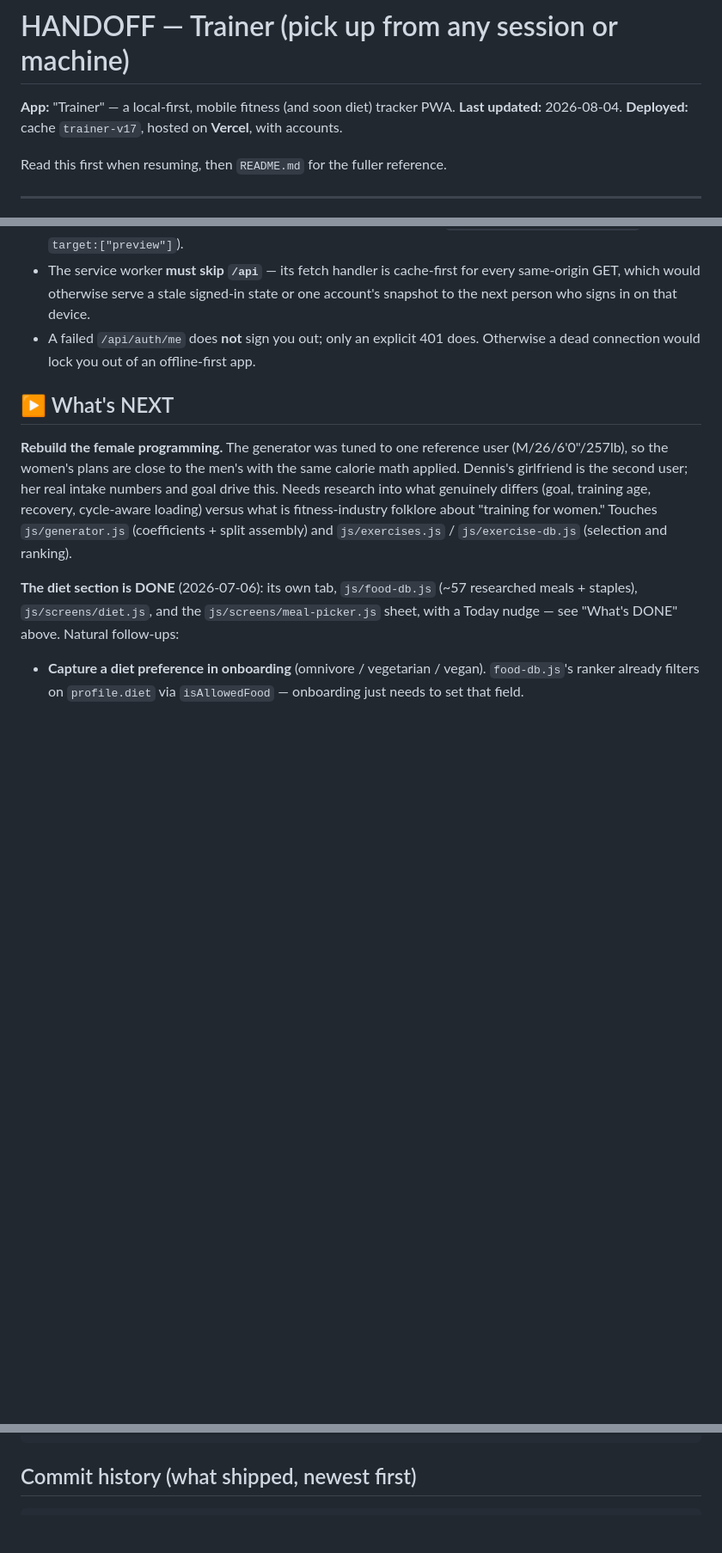
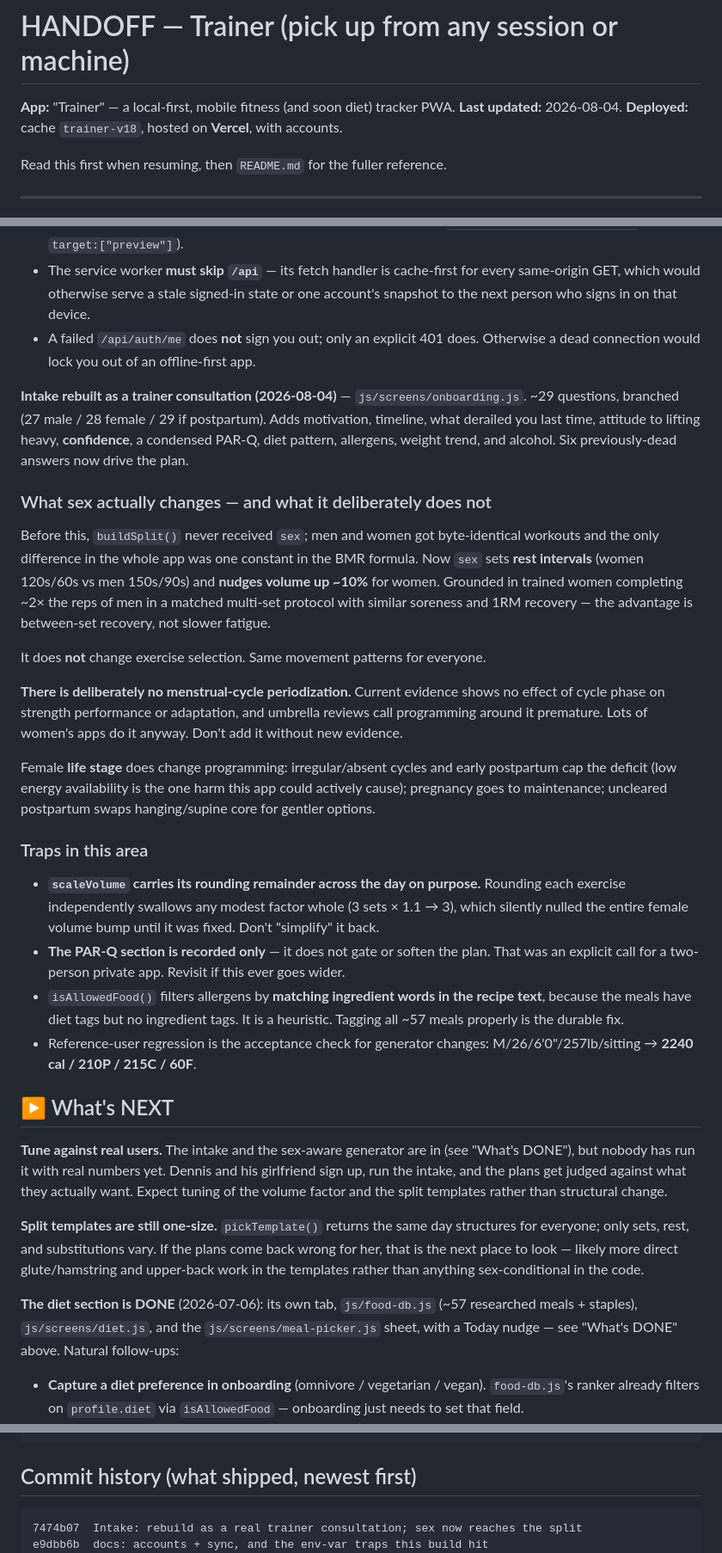
Before and after one commit to DennisR2828/trainer, a Markdown page: HANDOFF.md, 3 parts joined by grey strips. Shown at 86% size. GitHub-like rendering; blank space fills up the shorter version.

Commit message:
docs: the intake rebuild, and the traps around it
Records what sex does and does not change in the generator, why there is
no cycle-phase periodization, and the two things most likely to be
"simplified" back into bugs: scaleVolume's carried rounding remainder,
and the fact that the PAR-Q section is recorded-only by choice.

Co-Authored-By: Claude Opus 5 <noreply@anthropic.com>

````diff
--- a/HANDOFF.md
+++ b/HANDOFF.md
@@ -1,7 +1,7 @@
 # HANDOFF — Trainer (pick up from any session or machine)
 
 **App:** "Trainer" — a local-first, mobile fitness (and soon diet) tracker PWA.
-**Last updated:** 2026-08-04. **Deployed:** cache `trainer-v17`, hosted on **Vercel**, with accounts.
+**Last updated:** 2026-08-04. **Deployed:** cache `trainer-v18`, hosted on **Vercel**, with accounts.
 
 Read this first when resuming, then `README.md` for the fuller reference.
 
@@ -192,14 +192,51 @@ own database (`trainer-u-<userId>`), so two people can share a phone.
 - A failed `/api/auth/me` does **not** sign you out; only an explicit 401 does. Otherwise a dead
   connection would lock you out of an offline-first app.
 
+**Intake rebuilt as a trainer consultation (2026-08-04)** — `js/screens/onboarding.js`. ~29 questions,
+branched (27 male / 28 female / 29 if postpartum). Adds motivation, timeline, what derailed you last
+time, attitude to lifting heavy, **confidence**, a condensed PAR-Q, diet pattern, allergens, weight
+trend, and alcohol. Six previously-dead answers now drive the plan.
+
+### What sex actually changes — and what it deliberately does not
+Before this, `buildSplit()` never received `sex`; men and women got byte-identical workouts and the
+only difference in the whole app was one constant in the BMR formula. Now `sex` sets **rest
+intervals** (women 120s/60s vs men 150s/90s) and **nudges volume up ~10%** for women. Grounded in
+trained women completing ~2× the reps of men in a matched multi-set protocol with similar soreness
+and 1RM recovery — the advantage is between-set recovery, not slower fatigue.
+
+It does **not** change exercise selection. Same movement patterns for everyone.
+
+**There is deliberately no menstrual-cycle periodization.** Current evidence shows no effect of cycle
+phase on strength performance or adaptation, and umbrella reviews call programming around it
+premature. Lots of women's apps do it anyway. Don't add it without new evidence.
+
+Female **life stage** does change programming: irregular/absent cycles and early postpartum cap the
+deficit (low energy availability is the one harm this app could actively cause); pregnancy goes to
+maintenance; uncleared postpartum swaps hanging/supine core for gentler options.
+
+### Traps in this area
+- **`scaleVolume` carries its rounding remainder across the day on purpose.** Rounding each exercise
+  independently swallows any modest factor whole (3 sets × 1.1 → 3), which silently nulled the entire
+  female volume bump until it was fixed. Don't "simplify" it back.
+- **The PAR-Q section is recorded only** — it does not gate or soften the plan. That was an explicit
+  call for a two-person private app. Revisit if this ever goes wider.
+- `isAllowedFood()` filters allergens by **matching ingredient words in the recipe text**, because the
+  meals have diet tags but no ingredient tags. It is a heuristic. Tagging all ~57 meals properly is
+  the durable fix.
+- Reference-user regression is the acceptance check for generator changes:
+  M/26/6'0"/257lb/sitting → **2240 cal / 210P / 215C / 60F**.
+
 ## ▶ What's NEXT
 
-**Rebuild the female programming.** The generator was tuned to one reference user (M/26/6'0"/257lb),
-so the women's plans are close to the men's with the same calorie math applied. Dennis's girlfriend
-is the second user; her real intake numbers and goal drive this. Needs research into what genuinely
-differs (goal, training age, recovery, cycle-aware loading) versus what is fitness-industry folklore
-about "training for women." Touches `js/generator.js` (coefficients + split assembly) and
-`js/exercises.js` / `js/exercise-db.js` (selection and ranking).
+**Tune against real users.** The intake and the sex-aware generator are in (see "What's DONE"), but
+nobody has run it with real numbers yet. Dennis and his girlfriend sign up, run the intake, and the
+plans get judged against what they actually want. Expect tuning of the volume factor and the split
+templates rather than structural change.
+
+**Split templates are still one-size.** `pickTemplate()` returns the same day structures for
+everyone; only sets, rest, and substitutions vary. If the plans come back wrong for her, that is the
+next place to look — likely more direct glute/hamstring and upper-back work in the templates rather
+than anything sex-conditional in the code.
 
 **The diet section is DONE** (2026-07-06): its own tab, `js/food-db.js` (~57 researched meals +
 staples), `js/screens/diet.js`, and the `js/screens/meal-picker.js` sheet, with a Today nudge —
@@ -269,6 +306,8 @@ README.md                 project reference
 
 ## Commit history (what shipped, newest first)
 ```
+7474b07  Intake: rebuild as a real trainer consultation; sex now reaches the split
+e9dbb6b  docs: accounts + sync, and the env-var traps this build hit
 dac97e9  Accounts: email/password auth + per-user cloud sync on Vercel Blob
 12f158f  docs: hosting moved to Vercel; record the account + first-deploy gotchas
 839b1da  Vercel: drop unsupported key from vercel.json, ignore .vercel
````
Also changed, not shown: README.md (+29 -4 lines).
